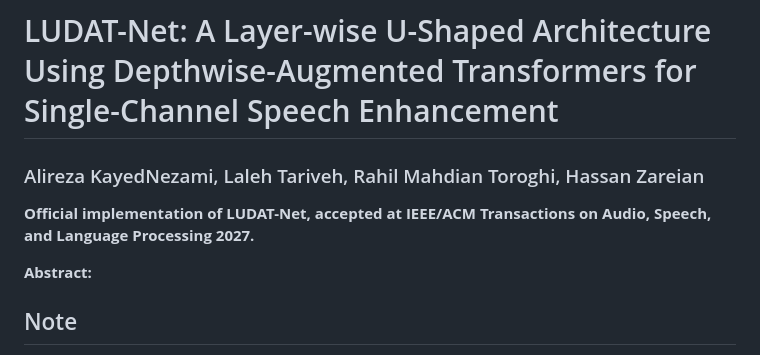
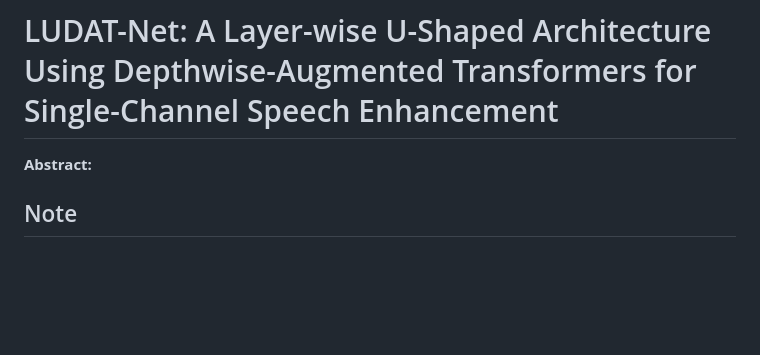
Before and after one commit to ALKATA-AI/LUDAT-Net, a Markdown page: README.md, the part around the change. GitHub-like rendering; blank space fills up the shorter version.

```diff
--- a/README.md
+++ b/README.md
@@ -1,6 +1,4 @@
 # LUDAT-Net: A Layer-wise U-Shaped Architecture Using Depthwise-Augmented Transformers for Single-Channel Speech Enhancement
-### Alireza KayedNezami, Laleh Tariveh, Rahil Mahdian Toroghi, Hassan Zareian
-**Official implementation of LUDAT-Net, accepted at IEEE/ACM Transactions on Audio, Speech, and Language Processing 2027.**
 
 **Abstract:**
 
```
